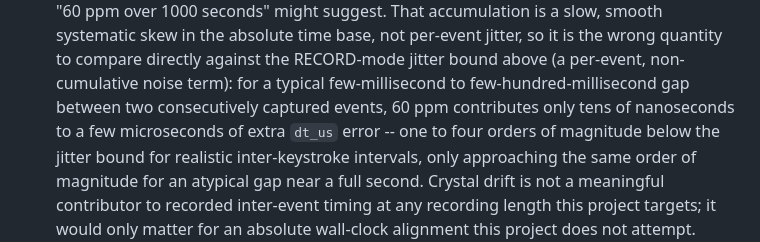
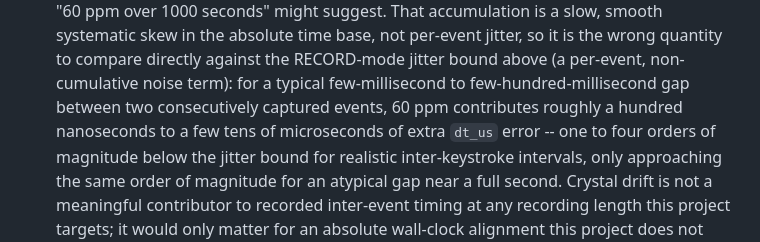
Before and after one commit to nananek/pico-keyboard-rt-recorder, a Markdown page: docs/realtime-design.md, the part around the change. GitHub-like rendering.

Commit message:
docs: tighten crystal-drift dt_us error range wording (Issue #26)
The "tens of nanoseconds to a few microseconds" phrasing understated
both ends of the actual range for a few-ms to few-hundred-ms
inter-event gap: 60 ppm x 2ms ~= 120ns (closer to "a hundred
nanoseconds" than "tens"), and 60 ppm x 300-500ms ~= 18-30us (tens of
microseconds, not "a few"). Found during final review; the surrounding
orders-of-magnitude comparison and the ~60ms/1000s cumulative-drift
figure were independently re-verified and are correct.

Co-Authored-By: Claude Sonnet 5 <noreply@anthropic.com>
Claude-Session: https://claude.ai/code/session_01K2HkDumwoJPg2F3cheQ2Dq

```diff
--- a/docs/realtime-design.md
+++ b/docs/realtime-design.md
@@ -77,8 +77,8 @@ per Issue #26:
   it is the wrong quantity to compare directly against the RECORD-mode
   jitter bound above (a per-event, non-cumulative noise term): for a
   typical few-millisecond to few-hundred-millisecond gap between two
-  consecutively captured events, 60 ppm contributes only tens of
-  nanoseconds to a few microseconds of extra `dt_us` error -- one to four
+  consecutively captured events, 60 ppm contributes roughly a hundred
+  nanoseconds to a few tens of microseconds of extra `dt_us` error -- one to four
   orders of magnitude below the jitter bound for realistic inter-keystroke
   intervals, only approaching the same order of magnitude for an atypical
   gap near a full second. Crystal drift is not a meaningful contributor to
```
